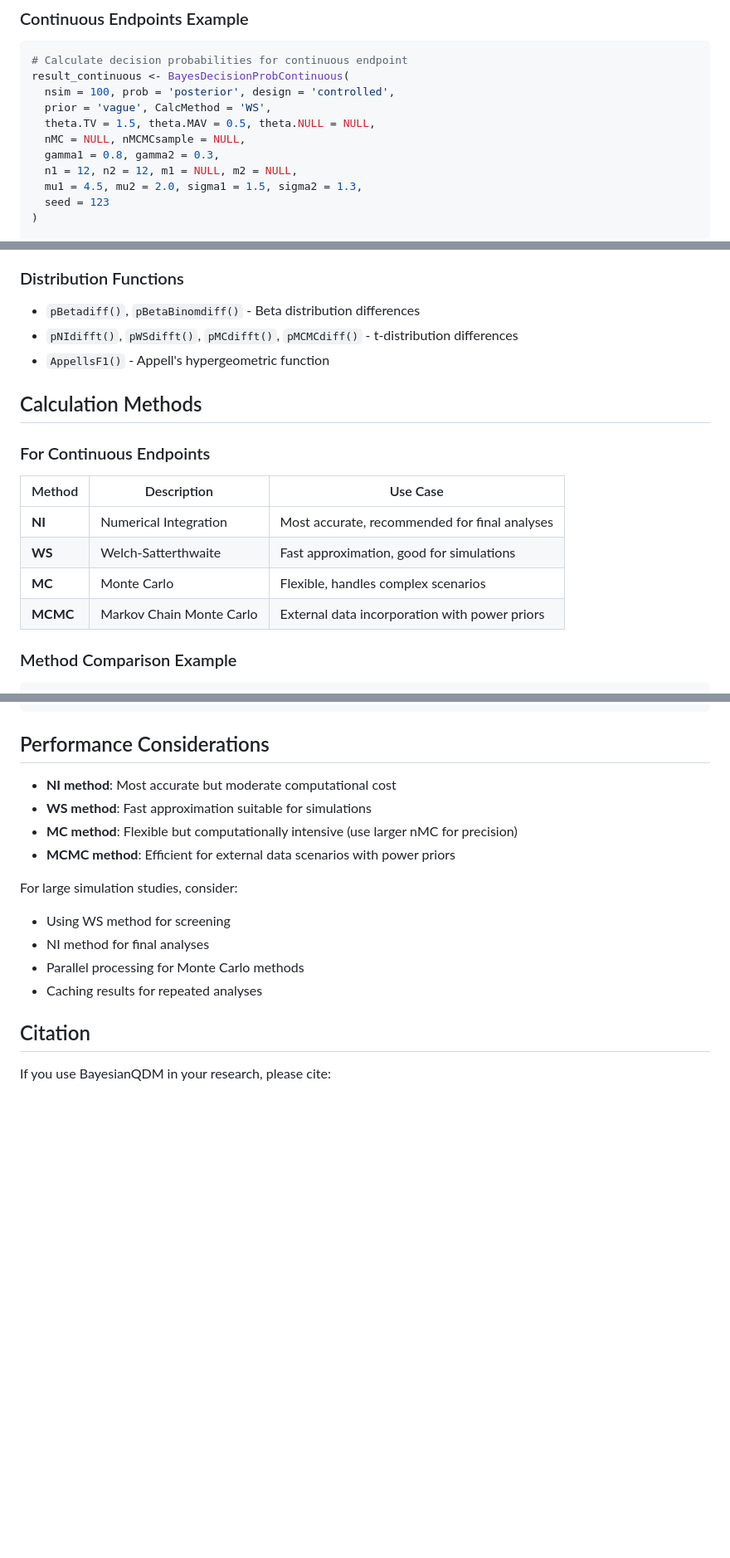
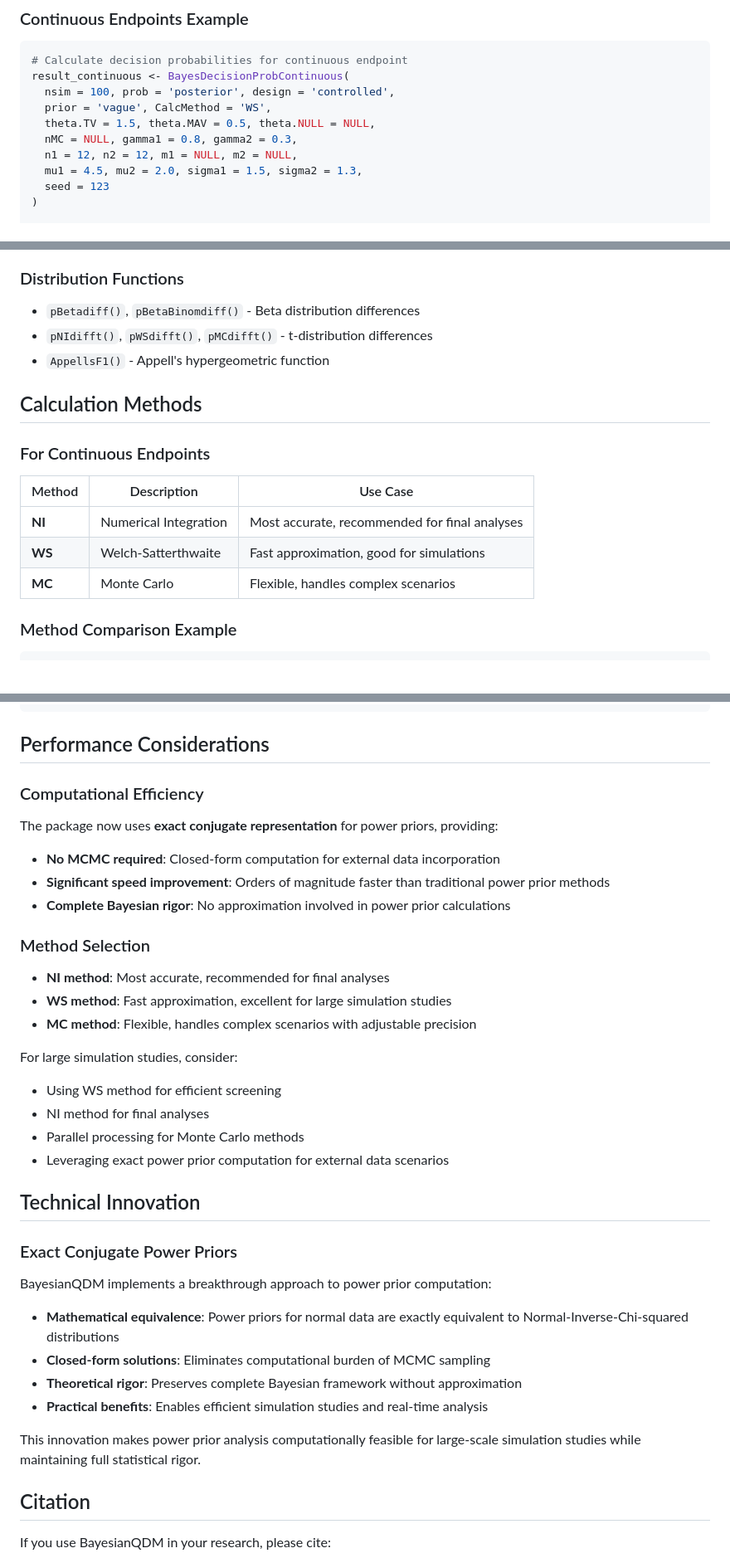
Before and after one commit to gosukehommaEX/BayesianQDM, a Markdown page: README.md, 3 parts joined by grey strips. Shown at 83% size. Rendered like a GitHub page; blank space fills up the shorter version.

```diff
--- a/README.md
+++ b/README.md
@@ -80,8 +74,7 @@ result_continuous <- BayesDecisionProbContinuous(
   nsim = 100, prob = 'posterior', design = 'controlled',
   prior = 'vague', CalcMethod = 'WS',
   theta.TV = 1.5, theta.MAV = 0.5, theta.NULL = NULL,
-  nMC = NULL, nMCMCsample = NULL,
-  gamma1 = 0.8, gamma2 = 0.3,
+  nMC = NULL, gamma1 = 0.8, gamma2 = 0.3,
   n1 = 12, n2 = 12, m1 = NULL, m2 = NULL,
   mu1 = 4.5, mu2 = 2.0, sigma1 = 1.5, sigma2 = 1.3,
   seed = 123
@@ -137,7 +130,7 @@ vignette("continuous-endpoints", package = "BayesianQDM")
 
 ### Distribution Functions
 - `pBetadiff()`, `pBetaBinomdiff()` - Beta distribution differences
-- `pNIdifft()`, `pWSdifft()`, `pMCdifft()`, `pMCMCdiff()` - t-distribution differences
+- `pNIdifft()`, `pWSdifft()`, `pMCdifft()` - t-distribution differences
 - `AppellsF1()` - Appell's hypergeometric function
 
 ## Calculation Methods
@@ -149,7 +142,6 @@ vignette("continuous-endpoints", package = "BayesianQDM")
 | **NI** | Numerical Integration | Most accurate, recommended for final analyses |
 | **WS** | Welch-Satterthwaite | Fast approximation, good for simulations |
 | **MC** | Monte Carlo | Flexible, handles complex scenarios |
-| **MCMC** | Markov Chain Monte Carlo | External data incorporation with power priors |
 
 ### Method Comparison Example
 
@@ -247,16 +241,35 @@ scenarios <- expand.grid(
 
 ## Performance Considerations
 
-- **NI method**: Most accurate but moderate computational cost
-- **WS method**: Fast approximation suitable for simulations
-- **MC method**: Flexible but computationally intensive (use larger nMC for precision)
-- **MCMC method**: Efficient for external data scenarios with power priors
+### Computational Efficiency
+The package now uses **exact conjugate representation** for power priors, providing:
+
+- **No MCMC required**: Closed-form computation for external data incorporation
+- **Significant speed improvement**: Orders of magnitude faster than traditional power prior methods
+- **Complete Bayesian rigor**: No approximation involved in power prior calculations
+
+### Method Selection
+- **NI method**: Most accurate, recommended for final analyses
+- **WS method**: Fast approximation, excellent for large simulation studies
+- **MC method**: Flexible, handles complex scenarios with adjustable precision
 
 For large simulation studies, consider:
-- Using WS method for screening
+- Using WS method for efficient screening
 - NI method for final analyses
 - Parallel processing for Monte Carlo methods
-- Caching results for repeated analyses
+- Leveraging exact power prior computation for external data scenarios
+
+## Technical Innovation
+
+### Exact Conjugate Power Priors
+BayesianQDM implements a breakthrough approach to power prior computation:
+
+- **Mathematical equivalence**: Power priors for normal data are exactly equivalent to Normal-Inverse-Chi-squared distributions
+- **Closed-form solutions**: Eliminates computational burden of MCMC sampling
+- **Theoretical rigor**: Preserves complete Bayesian framework without approximation
+- **Practical benefits**: Enables efficient simulation studies and real-time analysis
+
+This innovation makes power prior analysis computationally feasible for large-scale simulation studies while maintaining full statistical rigor.
 
 ## Citation
 
```
Also changed, not shown: other parts of README.md (+36 -40 lines).
